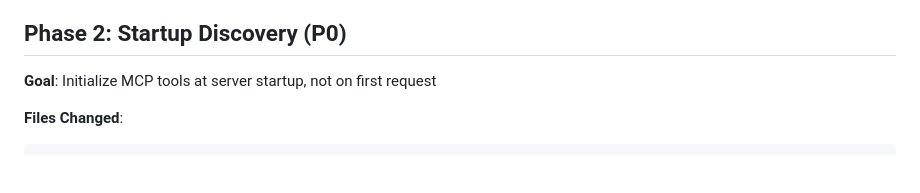
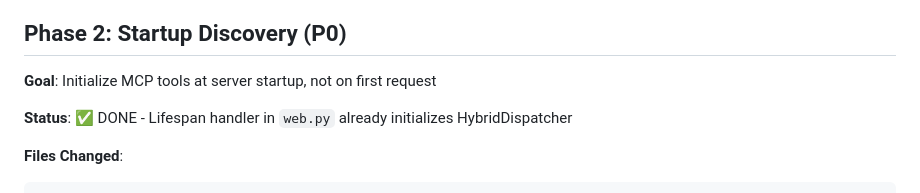
Before and after one commit to icedeyes12/yuzu-companion, a Markdown page: AGENTIC_ROADMAP.md, the part around the change. Drawn GitHub-style; blank space fills up the shorter version.

Commit message:
docs: update roadmap - Phase 1, 2, 3 all DONE
- Phase 1: API endpoint already exists
- Phase 2: Lifespan handler already initializes dispatcher
- Phase 3: AgenticStreamParser integrated into streaming path

Only Phase 4 (UI Controls) remaining

Co-authored-by: Yuzuki-ai <266413410+yuzuki-ai@users.noreply.github.com>

````diff
--- a/AGENTIC_ROADMAP.md
+++ b/AGENTIC_ROADMAP.md
@@ -121,6 +121,8 @@ curl -X POST http://localhost:8000/api/chat/agentic/stream \
 ## Phase 2: Startup Discovery (P0)
 
 **Goal**: Initialize MCP tools at server startup, not on first request
+
+**Status**: ✅ DONE - Lifespan handler in `web.py` already initializes HybridDispatcher
 
 **Files Changed**:
 ```
````
